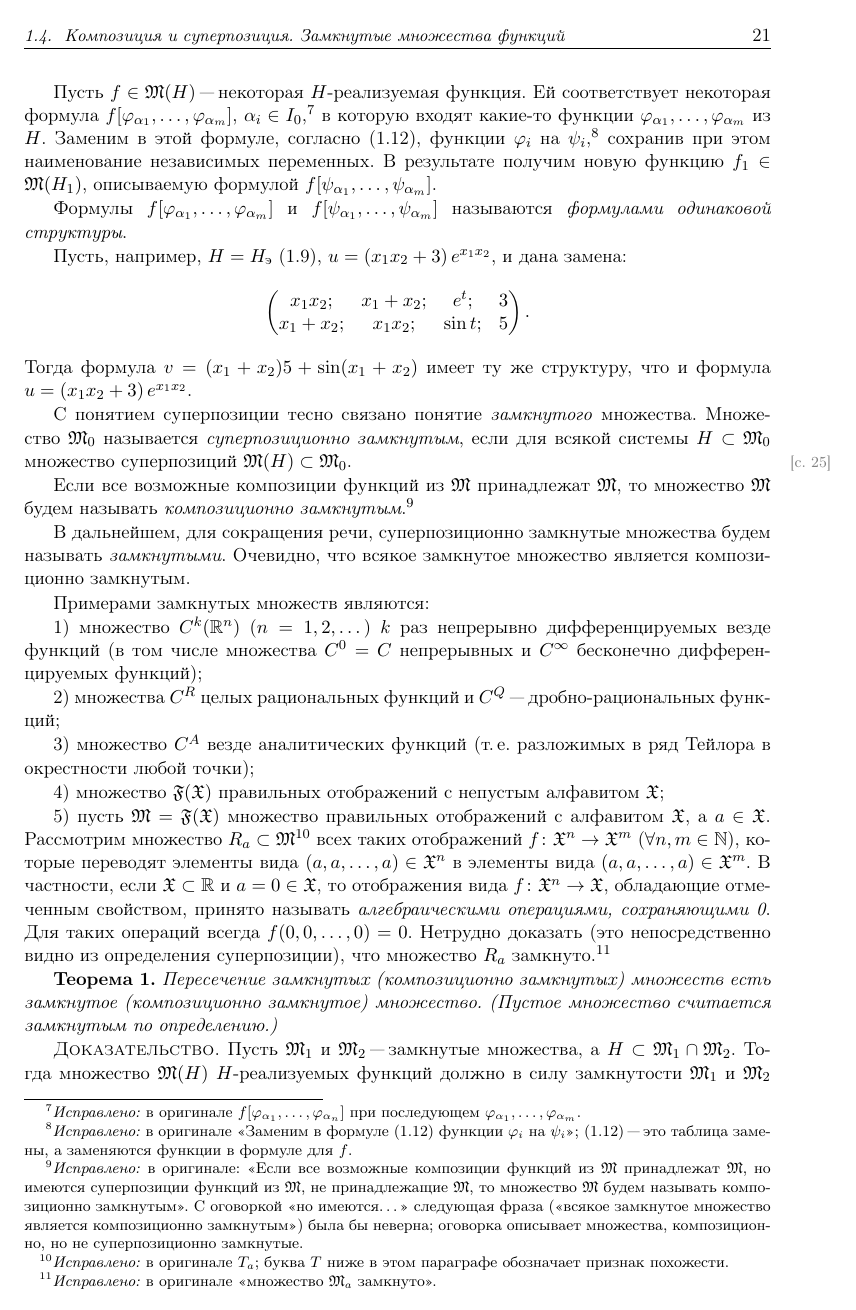
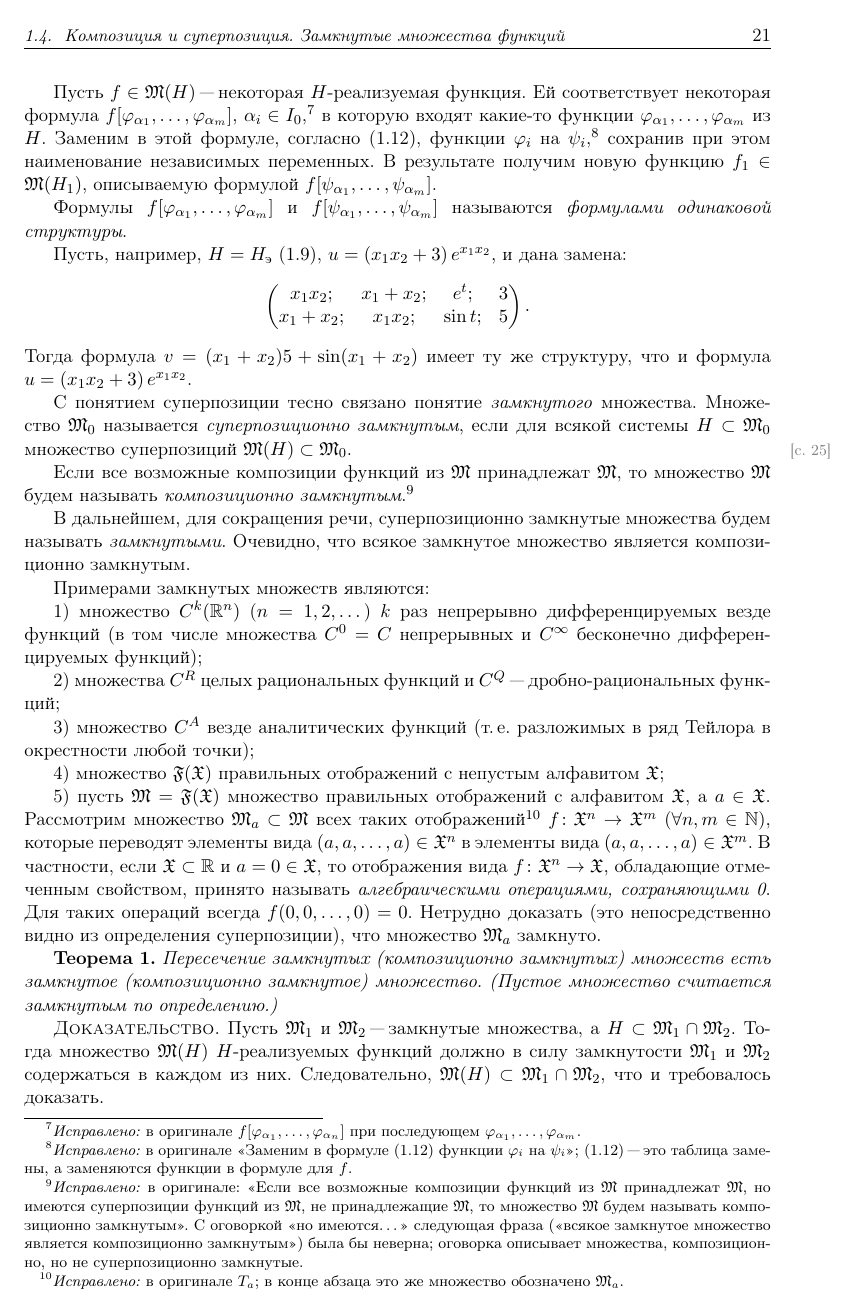
Before and after one commit to dmitrypturing/r-functions-theory-rvachev, a LaTeX book (theory/main.tex, which reads theory/ch1-s4.tex): page 21 of 26 before the commit and page 21 of 25 after it. Compiled offline with pdfLaTeX.

Commit message:
§4, example 5: name the set 𝔐_a (original prints T_a once, 𝔐_a later)
Co-Authored-By: Claude Opus 5.5 <noreply@anthropic.com>
Claude-Session: https://claude.ai/code/session_01YYqh1tfX1RorC8DYcVwA9v

```diff
--- a/theory/ch1-s4.tex
+++ b/theory/ch1-s4.tex
@@ -211,7 +211,7 @@ $\M$ принадлежат $\M$, но имеются суперпозиции
 
 5) пусть $\M=\mathfrak F(\mathfrak X)$ множество правильных отображений
 с алфавитом $\mathfrak X$, а $a\in\mathfrak X$. Рассмотрим множество
-$R_a\subset\M$\fixed{в оригинале $T_a$; буква $T$ ниже в этом параграфе обозначает признак похожести.} всех таких отображений
+$\M_a\subset\M$ всех таких отображений\fixed{в оригинале $T_a$; в конце абзаца это же множество обозначено $\M_a$.}
 $f\colon\mathfrak X^n\to\mathfrak X^m$ ($\forall n,m\in\N$), которые
 переводят элементы вида $(a,a,\dots,a)\in\mathfrak X^n$ в элементы вида
 $(a,a,\dots,a)\in\mathfrak X^m$. В частности, если $\mathfrak X\subset\R$
@@ -219,7 +219,7 @@ $(a,a,\dots,a)\in\mathfrak X^m$. В частности, если $\mathfrak X\su
 обладающие отмеченным свойством, принято называть \emph{алгебраическими
 операциями, сохраняющими~0}. Для таких операций всегда $f(0,0,\dots,0)=0$.
 Нетрудно доказать (это непосредственно видно из определения суперпозиции),
-что множество $R_a$ замкнуто.\fixed{в оригинале <<множество $\M_a$ замкнуто>>.}
+что множество $\M_a$ замкнуто.
 
 \textbf{Теорема 1.} \emph{Пересечение замкнутых (композиционно
 замкнутых) множеств есть замкнутое (композиционно замкнутое) множество.
```
Also changed, not shown: theory/errata.tex (+1 -1 lines), rvachev-theory-of-r-functions.pdf.
